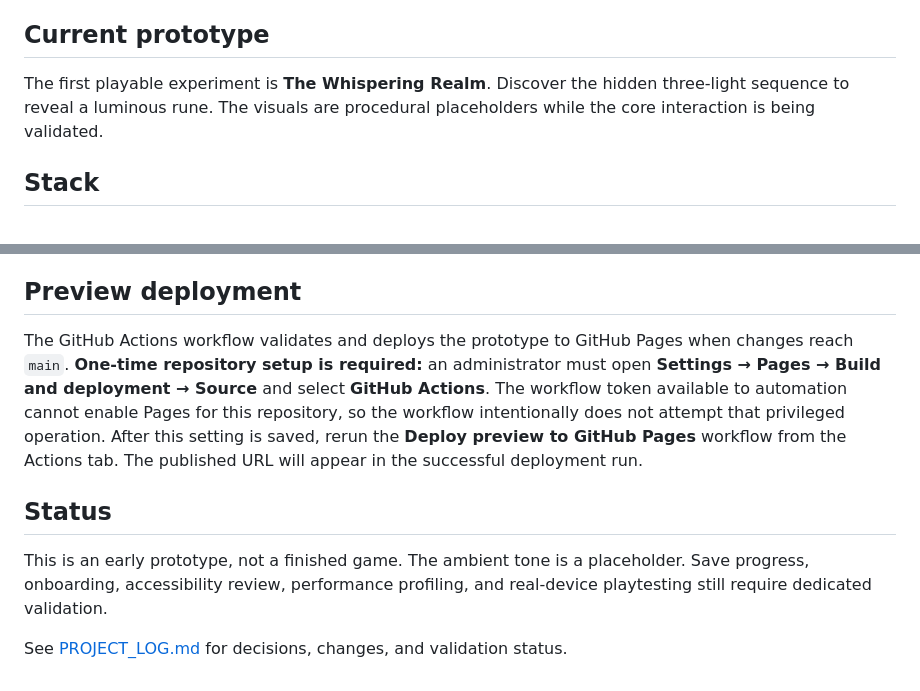
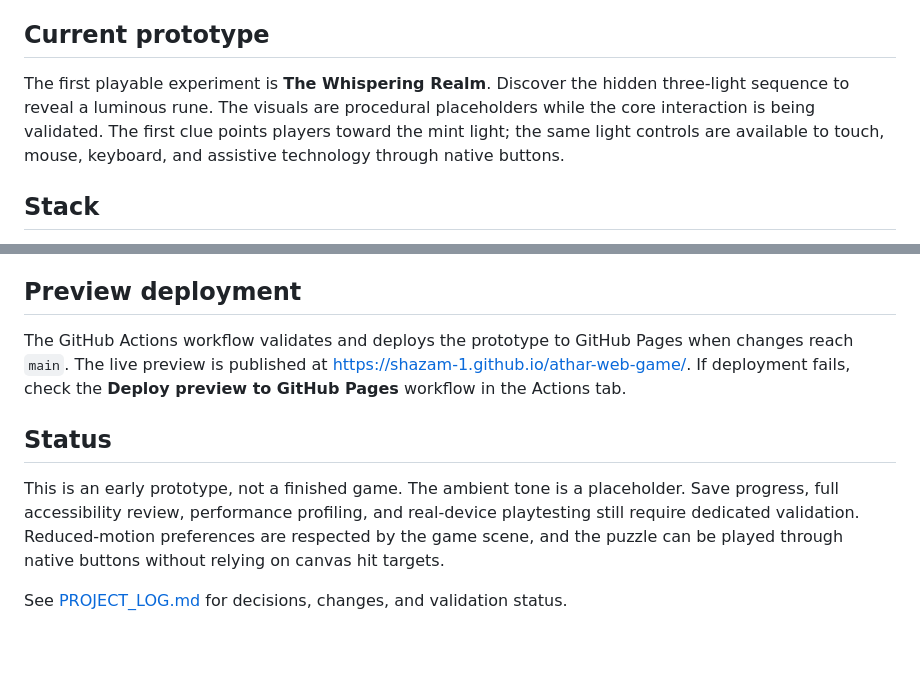
Before and after one commit to SHAZAM-1/athar-web-game, a Markdown page: README.md, 2 parts joined by grey strips. GitHub-like rendering; blank space fills up the shorter version.

Commit message:
Improve Whispering Realm README.md

```diff
--- a/README.md
+++ b/README.md
@@ -4,7 +4,7 @@ Athar (أثر) is an original, mobile-first browser puzzle game about hidden rul
 
 ## Current prototype
 
-The first playable experiment is **The Whispering Realm**. Discover the hidden three-light sequence to reveal a luminous rune. The visuals are procedural placeholders while the core interaction is being validated.
+The first playable experiment is **The Whispering Realm**. Discover the hidden three-light sequence to reveal a luminous rune. The visuals are procedural placeholders while the core interaction is being validated. The first clue points players toward the mint light; the same light controls are available to touch, mouse, keyboard, and assistive technology through native buttons.
 
 ## Stack
 
@@ -66,10 +66,10 @@ The intended direction is calm, luminous, atmospheric, and original. Each realm
 
 ## Preview deployment
 
-The GitHub Actions workflow validates and deploys the prototype to GitHub Pages when changes reach `main`. **One-time repository setup is required:** an administrator must open **Settings → Pages → Build and deployment → Source** and select **GitHub Actions**. The workflow token available to automation cannot enable Pages for this repository, so the workflow intentionally does not attempt that privileged operation. After this setting is saved, rerun the **Deploy preview to GitHub Pages** workflow from the Actions tab. The published URL will appear in the successful deployment run.
+The GitHub Actions workflow validates and deploys the prototype to GitHub Pages when changes reach `main`. The live preview is published at https://shazam-1.github.io/athar-web-game/. If deployment fails, check the **Deploy preview to GitHub Pages** workflow in the Actions tab.
 
 ## Status
 
-This is an early prototype, not a finished game. The ambient tone is a placeholder. Save progress, onboarding, accessibility review, performance profiling, and real-device playtesting still require dedicated validation.
+This is an early prototype, not a finished game. The ambient tone is a placeholder. Save progress, full accessibility review, performance profiling, and real-device playtesting still require dedicated validation. Reduced-motion preferences are respected by the game scene, and the puzzle can be played through native buttons without relying on canvas hit targets.
 
 See [PROJECT_LOG.md](./PROJECT_LOG.md) for decisions, changes, and validation status.
```
